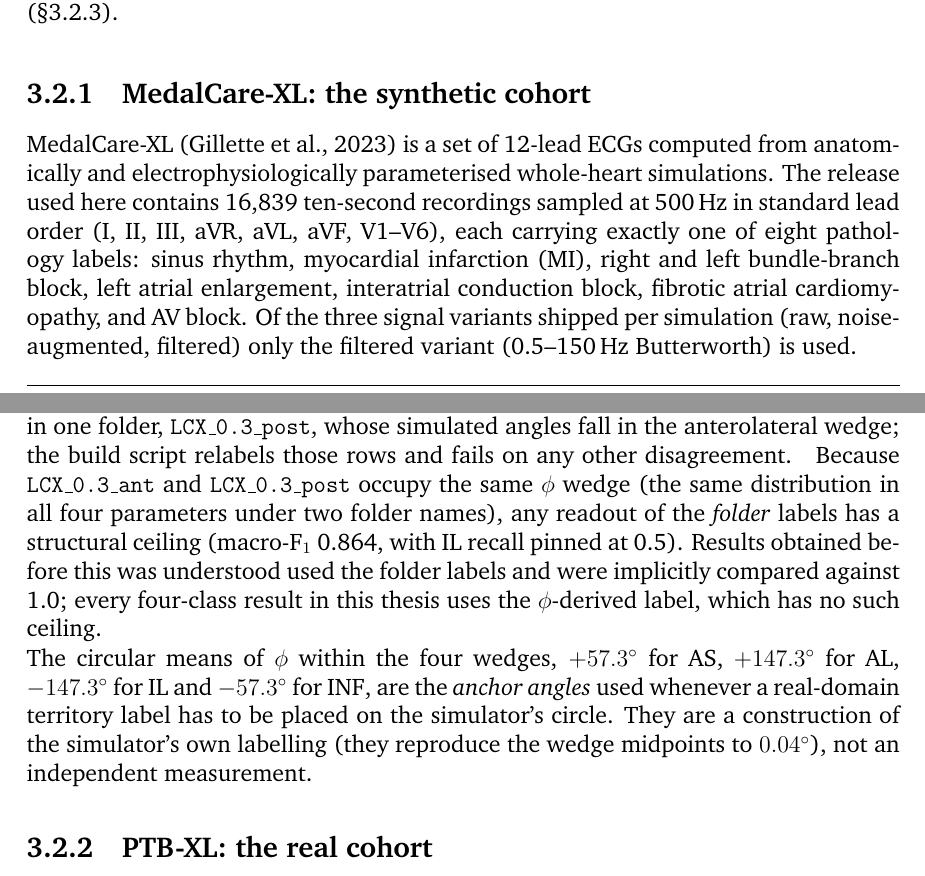
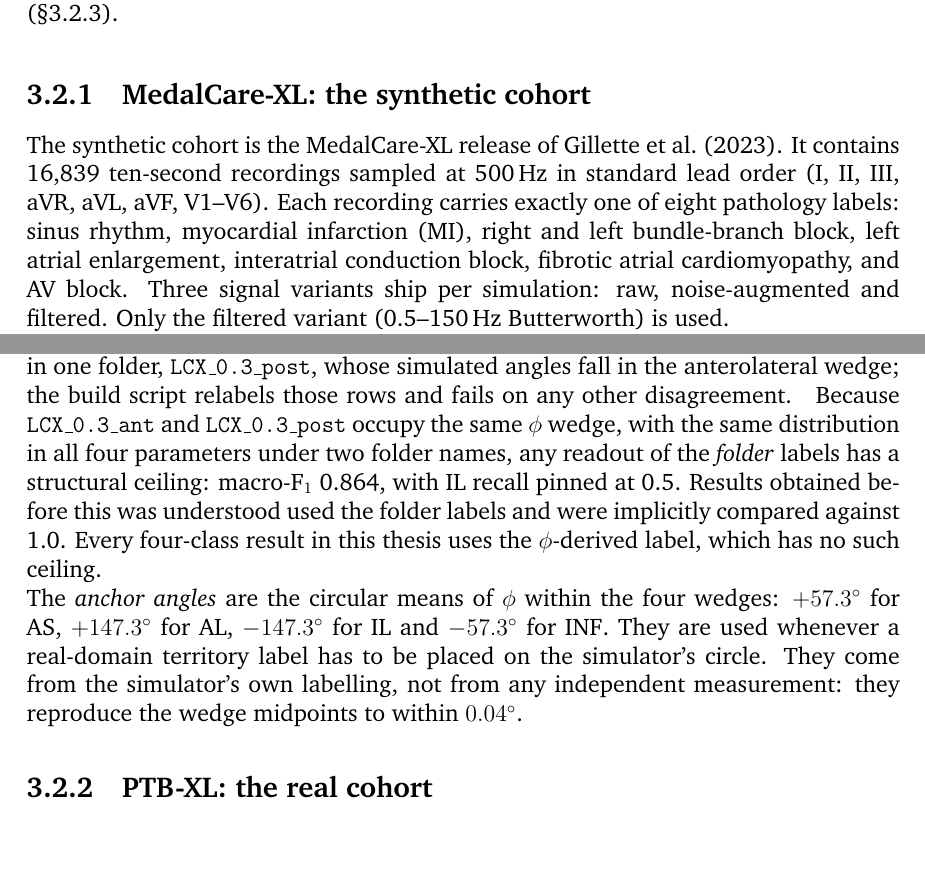
Before and after one commit to shenzi418/Interpreting-Latent-Space-in-Healthcare-Foundational-Models-Using-Digital-Twins, a LaTeX thesis (thesis_writeup/main.tex, which reads thesis_writeup/chapters/03_contribution.tex): two parts of pages 16 and 18 of 65, joined at a grey line, cut so that both start at the same text, the shorter picture padded with empty space. Compiled offline with pdfLaTeX; a missing bibliography style is replaced by a similar one.

Commit message:
thesis_writeup polish: sec3.2.1 under standing rules (owner-approved proposal)
Opening compressed (sec2.2 re-description removed), three 43-47-word
sentences split, variant list and two asides moved out of brackets,
ceiling stats behind a colon, anchor-angles paragraph reordered to
define-then-use. Spec brackets kept (lead order, MI, Butterworth,
70/15/15, row counts, arteries, transmurality, wedges, units).
territory macro introduction retained. All numbers verbatim.

```diff
--- a/thesis_writeup/chapters/03_contribution.tex
+++ b/thesis_writeup/chapters/03_contribution.tex
@@ -40,5 +40,5 @@
 \subsection{MedalCare-XL: the synthetic cohort}
 \label{sec:data-medalcare}
 
-\medalcare~\citep{gillette2023medalcare} is a set of 12-lead ECGs computed from anatomically and electrophysiologically parameterised whole-heart simulations. The release used here contains 16,839 ten-second recordings sampled at 500\,Hz in standard lead order (I, II, III, aVR, aVL, aVF, V1--V6), each carrying exactly one of eight pathology labels: sinus rhythm, myocardial infarction (MI), right and left bundle-branch block, left atrial enlargement, interatrial conduction block, fibrotic atrial cardiomyopathy, and AV block. Of the three signal variants shipped per simulation (raw, noise-augmented, filtered) only the filtered variant (0.5--150\,Hz Butterworth) is used. \tracenote{A§1.1.1; MedalCare-XL/WP2_largeDataset_Noise/README.txt; scripts/prepare_medalcare.py:112}
+The synthetic cohort is the \medalcare\ release of \citet{gillette2023medalcare}. It contains 16,839 ten-second recordings sampled at 500\,Hz in standard lead order (I, II, III, aVR, aVL, aVF, V1--V6). Each recording carries exactly one of eight pathology labels: sinus rhythm, myocardial infarction (MI), right and left bundle-branch block, left atrial enlargement, interatrial conduction block, fibrotic atrial cardiomyopathy, and AV block. Three signal variants ship per simulation: raw, noise-augmented and filtered. Only the filtered variant (0.5--150\,Hz Butterworth) is used. \tracenote{A§1.1.1; MedalCare-XL/WP2_largeDataset_Noise/README.txt; scripts/prepare_medalcare.py:112}
 
@@ -81,9 +81,9 @@
 
 \paragraph{The simulation parameters $\thetavec$.}
 \label{sec:theta}
-For each MI simulation the release ships the ischaemia parameters used to generate it. Four are read into the analysis: the angular position of the ischaemic region around the left ventricle, $\phiang \in (-\pi, \pi]$; its apico-basal position $z \in [0.10, 1.00]$; its size (75--175 in the simulator's units); and its transmural extent $\rho_{\varepsilon,\max} \in \{0.3, 1.0\}$. A fifth stored array, \texttt{transmural}, is a byte-identical duplicate of $\rho_{\varepsilon,\max}$ on all three splits and is not a separate parameter. \tracenote{A§1.1.6; data/theta_mi_*.npz; scripts/build_medalcare_isch_targets.py:71,308-311} Two properties of $\thetavec$ matter later. First, $z$ and size have identical ranges in every occlusion folder, so within the MI cohort the parameters that carry territory information are $(\phiang, \rho_{\varepsilon,\max})$ alone. Second, the four-class territory label used throughout, \territory, is defined from $\phiang$ by fixed wedges ($[0, 2]$\,rad $\to$ \AS, $(2, \pi] \to$ \AL, $[-2, 0) \to$ \INF, $[-\pi, -2) \to$ \IL) and not from the folder name. The two agree everywhere except in one folder, \texttt{LCX\_0.3\_post}, whose simulated angles fall in the anterolateral wedge; the build script relabels those rows and fails on any other disagreement. \tracenote{A§1.1.7; scripts/build_medalcare_isch_targets.py:143-168,350-387} Because \texttt{LCX\_0.3\_ant} and \texttt{LCX\_0.3\_post} occupy the same $\phiang$ wedge (the same distribution in all four parameters under two folder names), any readout of the \emph{folder} labels has a structural ceiling (macro-F$_1$ 0.864, with \IL\ recall pinned at 0.5). Results obtained before this was understood used the folder labels and were implicitly compared against 1.0; every four-class result in this thesis uses the $\phiang$-derived label, which has no such ceiling. \tracenote{A§1.1.7 :135-139; reports/2026-08-10_repo_audit_and_rerun_plan.md:140-153; dossier B §4.4}
+For each MI simulation the release ships the ischaemia parameters used to generate it. Four are read into the analysis: the angular position of the ischaemic region around the left ventricle, $\phiang \in (-\pi, \pi]$; its apico-basal position $z \in [0.10, 1.00]$; its size (75--175 in the simulator's units); and its transmural extent $\rho_{\varepsilon,\max} \in \{0.3, 1.0\}$. A fifth stored array, \texttt{transmural}, is a byte-identical duplicate of $\rho_{\varepsilon,\max}$ on all three splits and is not a separate parameter. \tracenote{A§1.1.6; data/theta_mi_*.npz; scripts/build_medalcare_isch_targets.py:71,308-311} Two properties of $\thetavec$ matter later. First, $z$ and size have identical ranges in every occlusion folder, so within the MI cohort the parameters that carry territory information are $(\phiang, \rho_{\varepsilon,\max})$ alone. Second, the four-class territory label used throughout, \territory, is defined from $\phiang$ by fixed wedges ($[0, 2]$\,rad $\to$ \AS, $(2, \pi] \to$ \AL, $[-2, 0) \to$ \INF, $[-\pi, -2) \to$ \IL) and not from the folder name. The two agree everywhere except in one folder, \texttt{LCX\_0.3\_post}, whose simulated angles fall in the anterolateral wedge; the build script relabels those rows and fails on any other disagreement. \tracenote{A§1.1.7; scripts/build_medalcare_isch_targets.py:143-168,350-387} Because \texttt{LCX\_0.3\_ant} and \texttt{LCX\_0.3\_post} occupy the same $\phiang$ wedge, with the same distribution in all four parameters under two folder names, any readout of the \emph{folder} labels has a structural ceiling: macro-F$_1$ 0.864, with \IL\ recall pinned at 0.5. Results obtained before this was understood used the folder labels and were implicitly compared against 1.0. Every four-class result in this thesis uses the $\phiang$-derived label, which has no such ceiling. \tracenote{A§1.1.7 :135-139; reports/2026-08-10_repo_audit_and_rerun_plan.md:140-153; dossier B §4.4}
 
-The circular means of $\phiang$ within the four wedges, $+57.3^\circ$ for \AS, $+147.3^\circ$ for \AL, $-147.3^\circ$ for \IL and $-57.3^\circ$ for \INF, are the \emph{anchor angles} used whenever a real-domain territory label has to be placed on the simulator's circle. They are a construction of the simulator's own labelling (they reproduce the wedge midpoints to $0.04^\circ$), not an independent measurement. \tracenote{A§1.1.8; outputs/analysis/circular_geometry/floor_audit.json→anchors_deg}
+The \emph{anchor angles} are the circular means of $\phiang$ within the four wedges: $+57.3^\circ$ for \AS, $+147.3^\circ$ for \AL, $-147.3^\circ$ for \IL and $-57.3^\circ$ for \INF. They are used whenever a real-domain territory label has to be placed on the simulator's circle. They come from the simulator's own labelling, not from any independent measurement: they reproduce the wedge midpoints to within $0.04^\circ$. \tracenote{A§1.1.8; outputs/analysis/circular_geometry/floor_audit.json→anchors_deg}
 
 \subsection{PTB-XL: the real cohort}
 \label{sec:data-ptbxl}
```
Also changed, not shown: thesis_writeup/chapters/03_contribution.tex (2 more changed lines).
